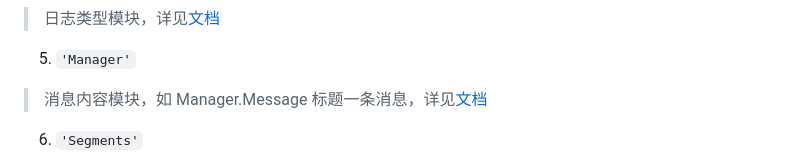
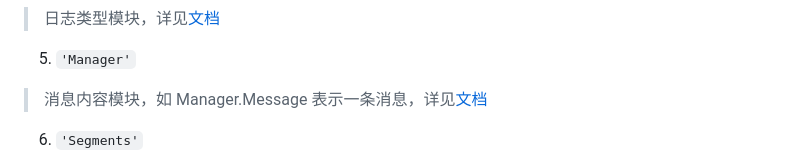
Before and after one commit to wwwaaa123122/XCLR_QQ_bot, a Markdown page: Variables.md, the part around the change. Drawn GitHub-style.

````diff
--- a/Variables.md
+++ b/Variables.md
@@ -202,7 +202,7 @@
 > 日志类型模块，详见[文档](https://harcicyang.github.io/hyper-bot/more/classes.html#logger-py)
 
 5. ```'Manager'```
-> 消息内容模块，如 Manager.Message 标题一条消息，详见[文档](https://harcicyang.github.io/hyper-bot/more/classes.html#manager-%E6%A8%A1%E5%9D%97)
+> 消息内容模块，如 Manager.Message 表示一条消息，详见[文档](https://harcicyang.github.io/hyper-bot/more/classes.html#manager-%E6%A8%A1%E5%9D%97)
 
 6. ```'Segments'```
 > 消息类型模块，如 Segments.At 表示@一个人 的消息内容、 Segments.Text 表示纯文本消息内容、 Segments.Image 表示图片消息内容、 Segments.Video 表示视频消息内容、 Segments.Reply 表示回复一条消息的消息内容，以此类推。详见[文档](https://harcicyang.github.io/hyper-bot/more/classes.html#segments-%E6%A8%A1%E5%9D%97)
````
